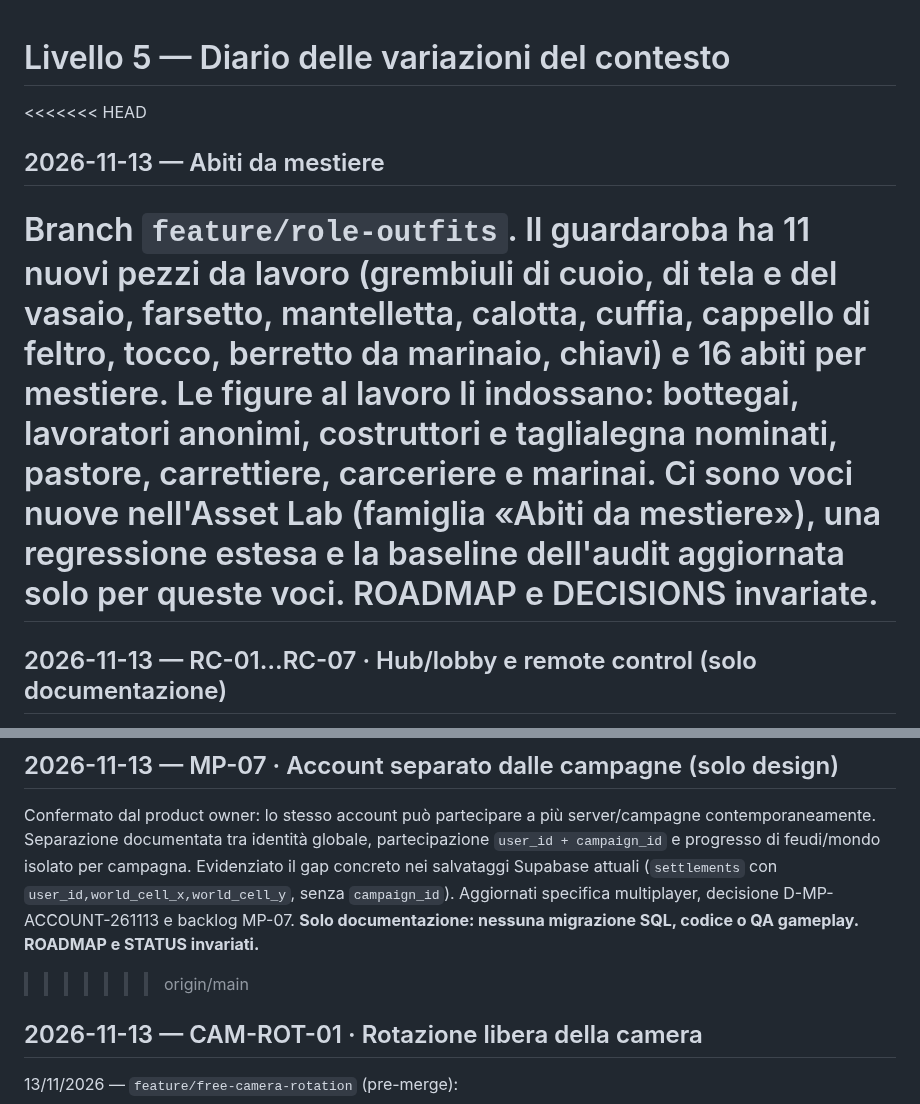
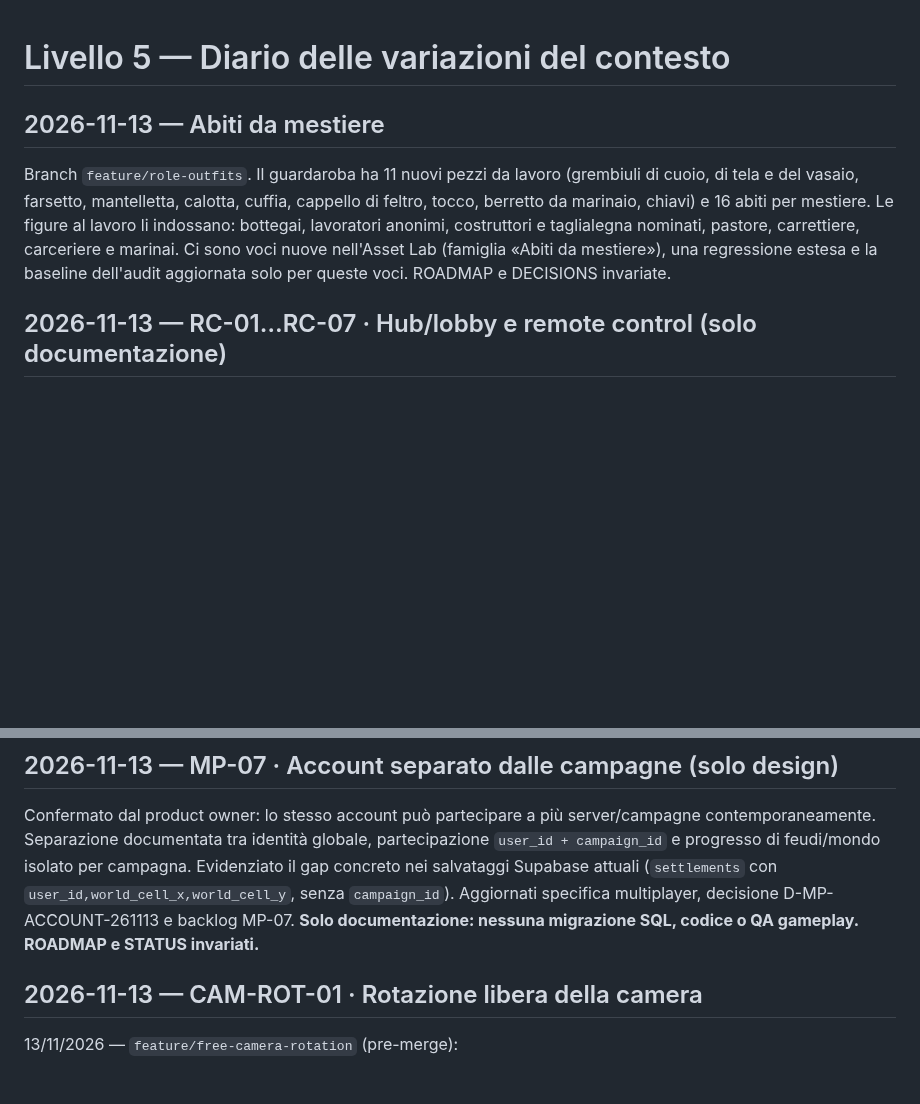
Before and after one commit to erykwest/CONQUER, a Markdown page: docs/context/CHANGELOG.md, 2 parts joined by grey strips. Drawn GitHub-style; blank space fills up the shorter version.

Commit message:
CHANGELOG: risolto il conflitto con main (entrambe le voci)

```diff
--- a/docs/context/CHANGELOG.md
+++ b/docs/context/CHANGELOG.md
@@ -1,10 +1,9 @@
 # Livello 5 — Diario delle variazioni del contesto
 
-<<<<<<< HEAD
 ## 2026-11-13 — Abiti da mestiere
 
 Branch `feature/role-outfits`. Il guardaroba ha 11 nuovi pezzi da lavoro (grembiuli di cuoio, di tela e del vasaio, farsetto, mantelletta, calotta, cuffia, cappello di feltro, tocco, berretto da marinaio, chiavi) e 16 abiti per mestiere. Le figure al lavoro li indossano: bottegai, lavoratori anonimi, costruttori e taglialegna nominati, pastore, carrettiere, carceriere e marinai. Ci sono voci nuove nell'Asset Lab (famiglia «Abiti da mestiere»), una regressione estesa e la baseline dell'audit aggiornata solo per queste voci. ROADMAP e DECISIONS invariate.
-=======
+
 ## 2026-11-13 — RC-01…RC-07 · Hub/lobby e remote control (solo documentazione)
 
 Definita main page multi-campagna con lobby e partite in corso, KPI aggregati per insediamento e gestione remota da browser, in futuro da app Android/iOS. Portata funzionale: messaggi, diplomazia, spedizioni, tributi, mappa regionale e controllo del feudo. Riletti centro pannelli su main e branch `messages` divergente (29 avanti / 317 indietro); riportata necessità di porting selettivo e API autorevoli senza simulatore duplicato. Specifica `docs/REMOTE-CONTROL-SCOPE.md`, D-RC-261113 e backlog RC-01…RC-07. **Nessun codice, test o asset modificato. ROADMAP e STATUS invariati.**
@@ -14,7 +13,6 @@ Definita main page multi-campagna con lobby e partite in corso, KPI aggregati pe
 
 Confermato dal product owner: lo stesso account può partecipare a più server/campagne contemporaneamente. Separazione documentata tra identità globale, partecipazione `user_id + campaign_id` e progresso di feudi/mondo isolato per campagna. Evidenziato il gap concreto nei salvataggi Supabase attuali (`settlements` con `user_id,world_cell_x,world_cell_y`, senza `campaign_id`). Aggiornati specifica multiplayer, decisione D-MP-ACCOUNT-261113 e backlog MP-07. **Solo documentazione: nessuna migrazione SQL, codice o QA gameplay. ROADMAP e STATUS invariati.**
 
->>>>>>> origin/main
 
 ## 2026-11-13 — CAM-ROT-01 · Rotazione libera della camera
 
```
